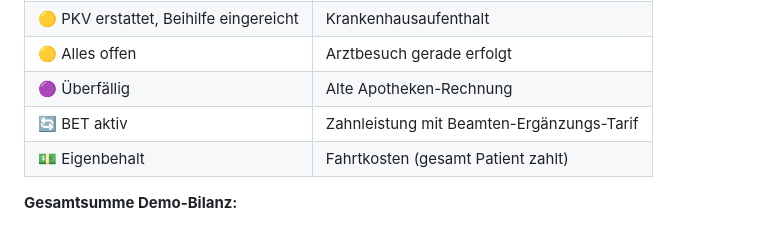
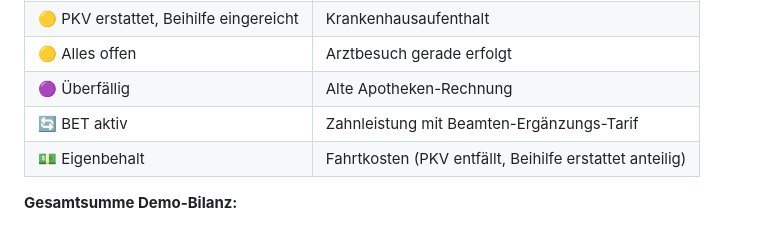
Before and after one commit to Xapier/beihilfe-planer, a Markdown page: database/README.md, the part around the change. Drawn GitHub-style.

Commit message:
Potential fix for pull request finding
Co-authored-by: Copilot Autofix powered by AI <175728472+Copilot@users.noreply.github.com>

```diff
--- a/database/README.md
+++ b/database/README.md
@@ -193,7 +193,7 @@ Verschiedene Aufwendungen mit unterschiedlichen Status-Kombinationen:
 | 🟡 Alles offen | Arztbesuch gerade erfolgt |
 | 🟣 Überfällig | Alte Apotheken-Rechnung |
 | 🔄 BET aktiv | Zahnleistung mit Beamten-Ergänzungs-Tarif |
-| 💵 Eigenbehalt | Fahrtkosten (gesamt Patient zahlt) |
+| 💵 Eigenbehalt | Fahrtkosten (PKV entfällt, Beihilfe erstattet anteilig) |
 
 **Gesamtsumme Demo-Bilanz:**
 - Gesamtbetrag: **4.549,20 €**
```
